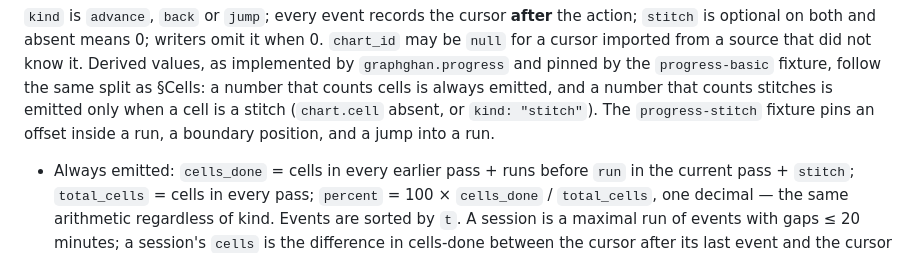
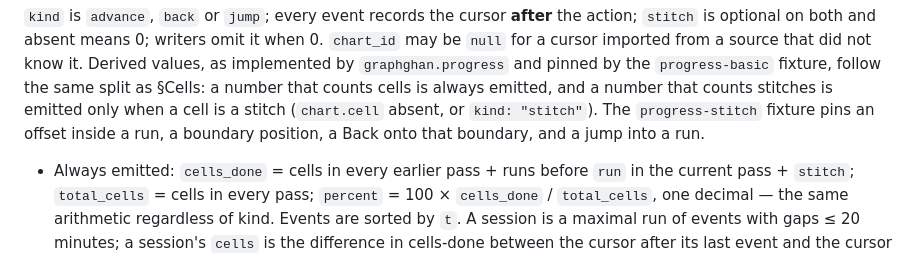
Before and after one commit to tylervick/graphghan, a Markdown page: docs/chart-format.md, the part around the change. Drawn GitHub-style.

Commit message:
fix review: pinch in shows the whole chart; lock-screen turn line lowercase; fixture sentence complete (#59)
Co-Authored-By: Claude Fable 5.1 <noreply@anthropic.com>
Claude-Session: https://claude.ai/code/session_015aiCckAsTto6xXJawYNfPk

```diff
--- a/docs/chart-format.md
+++ b/docs/chart-format.md
@@ -237,7 +237,8 @@ for a cursor imported from a source that did not know it. Derived values, as imp
 `graphghan.progress` and pinned by the `progress-basic` fixture, follow the same split as §Cells:
 a number that counts cells is always emitted, and a number that counts stitches is emitted only
 when a cell is a stitch (`chart.cell` absent, or `kind: "stitch"`). The `progress-stitch` fixture
-pins an offset inside a run, a boundary position, and a jump into a run.
+pins an offset inside a run, a boundary position, a Back onto that boundary, and a jump into a
+run.
 
 - Always emitted: `cells_done` = cells in every earlier pass + runs before `run` in the current
   pass + `stitch`; `total_cells` = cells in every pass; `percent` = 100 × `cells_done` /
```
Also changed, not shown: 1 other file.
